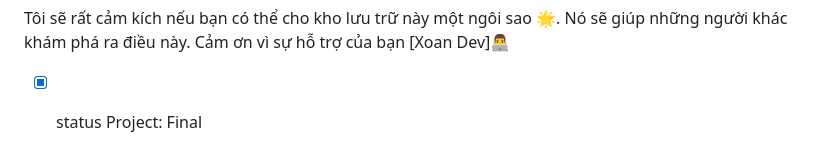
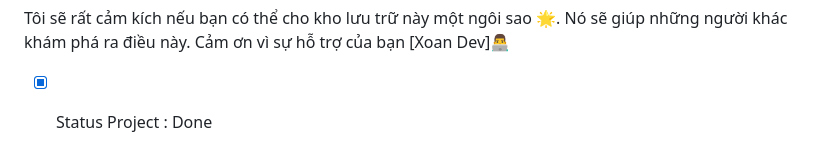
Before and after one commit to NguyenNhatHuynh/UniScore, a Markdown page: README.md, the part around the change. Rendered like a GitHub page.

```diff
--- a/README.md
+++ b/README.md
@@ -79,4 +79,4 @@ Dự án sử dụng Flutter để phát triển ứng dụng di động với c
 
 ## Tác giả 👨‍💻
 Tôi sẽ rất cảm kích nếu bạn có thể cho kho lưu trữ này một ngôi sao 🌟. Nó sẽ giúp những người khác khám phá ra điều này. Cảm ơn vì sự hỗ trợ của bạn [Xoan Dev]👨‍💻
-- [x] status Project: Final
+- [x] Status Project : Done
```
